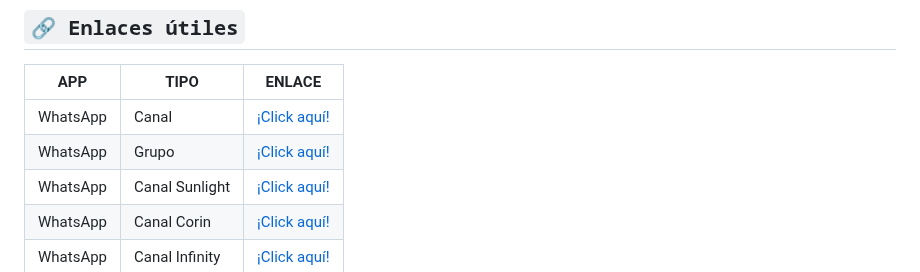
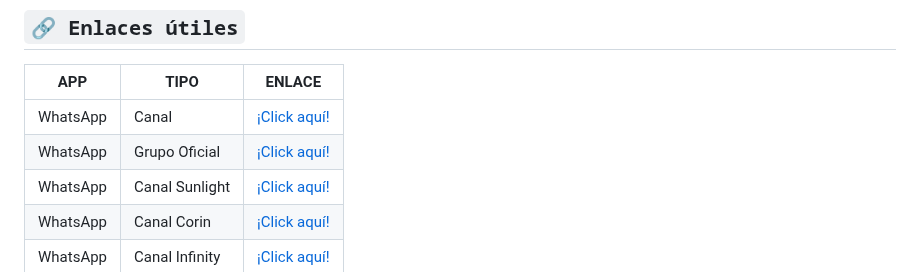
Before and after one commit to Dev-Diego/YaemoriBot-MD, a Markdown page: README.md, the part around the change. Drawn GitHub-style.

Commit message:
© Powered By Sunlight Team ⚡︎

```diff
--- a/README.md
+++ b/README.md
@@ -172,7 +172,7 @@ Si tiene éxito, le dará un mensaje como: `SUCCESS: specified value was saved`.
 | APP | TIPO | ENLACE |
 |------|-------------|-------|
 | WhatsApp | Canal | [¡Click aquí!](https://whatsapp.com/channel/0029VaQD7LAJP216tu9liI2A) |
-| WhatsApp | Grupo | [¡Click aquí!](https://chat.whatsapp.com/KPITJtVVCRi9vNz18UB1Yi) |
+| WhatsApp | Grupo Oficial | [¡Click aquí!](https://chat.whatsapp.com/KPITJtVVCRi9vNz18UB1Yi) |
 | WhatsApp | Canal Sunlight | [¡Click aquí!](https://whatsapp.com/channel/0029Vam7yUg77qVaz3sIAp0z) |
 | WhatsApp | Canal Corin | [¡Click aquí!](https://whatsapp.com/channel/0029VakUvreFHWpyWUr4Jr0g) |
 | WhatsApp | Canal Infinity | [¡Click aquí!](https://whatsapp.com/channel/0029Va4QjH7DeON0ePwzjS1A) |
```
